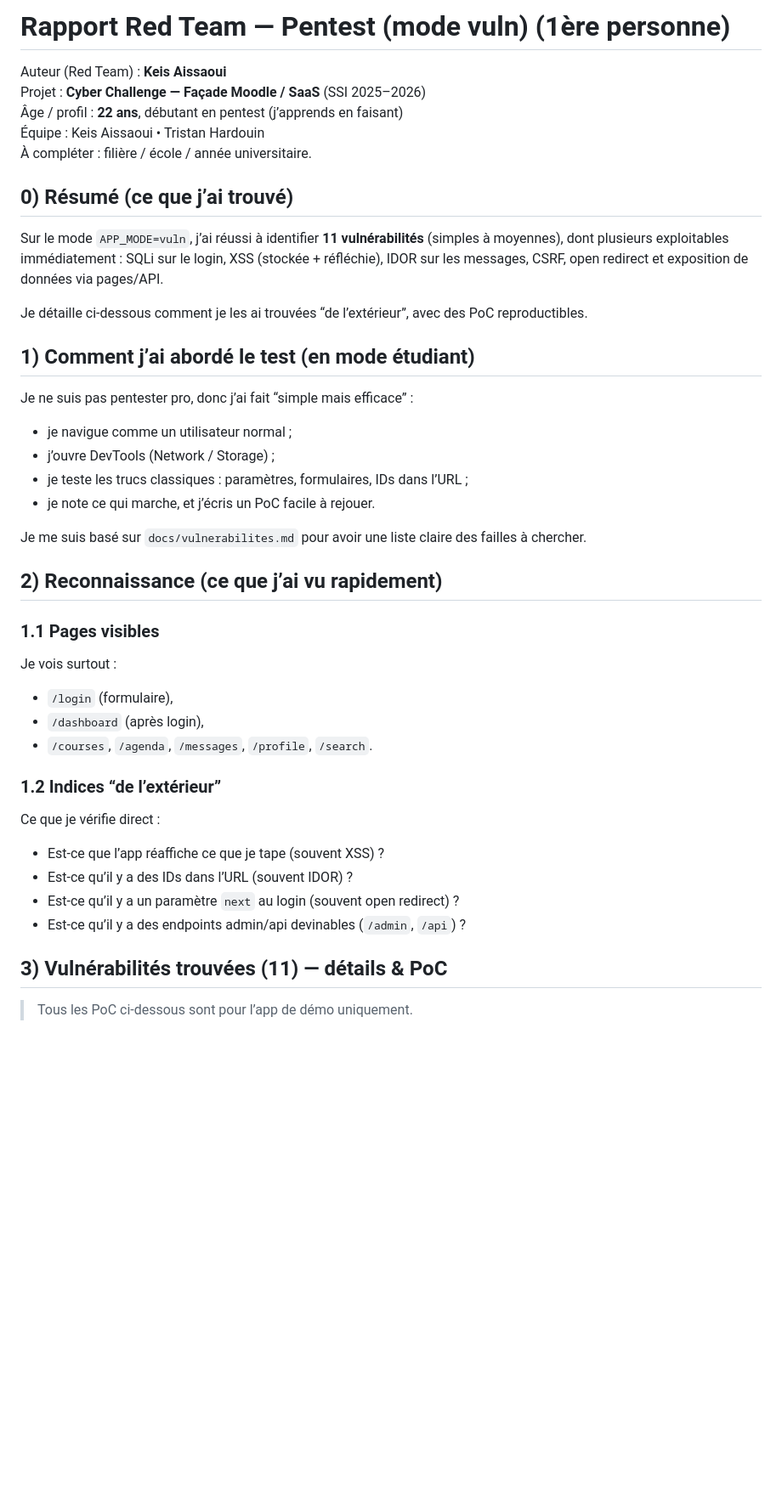
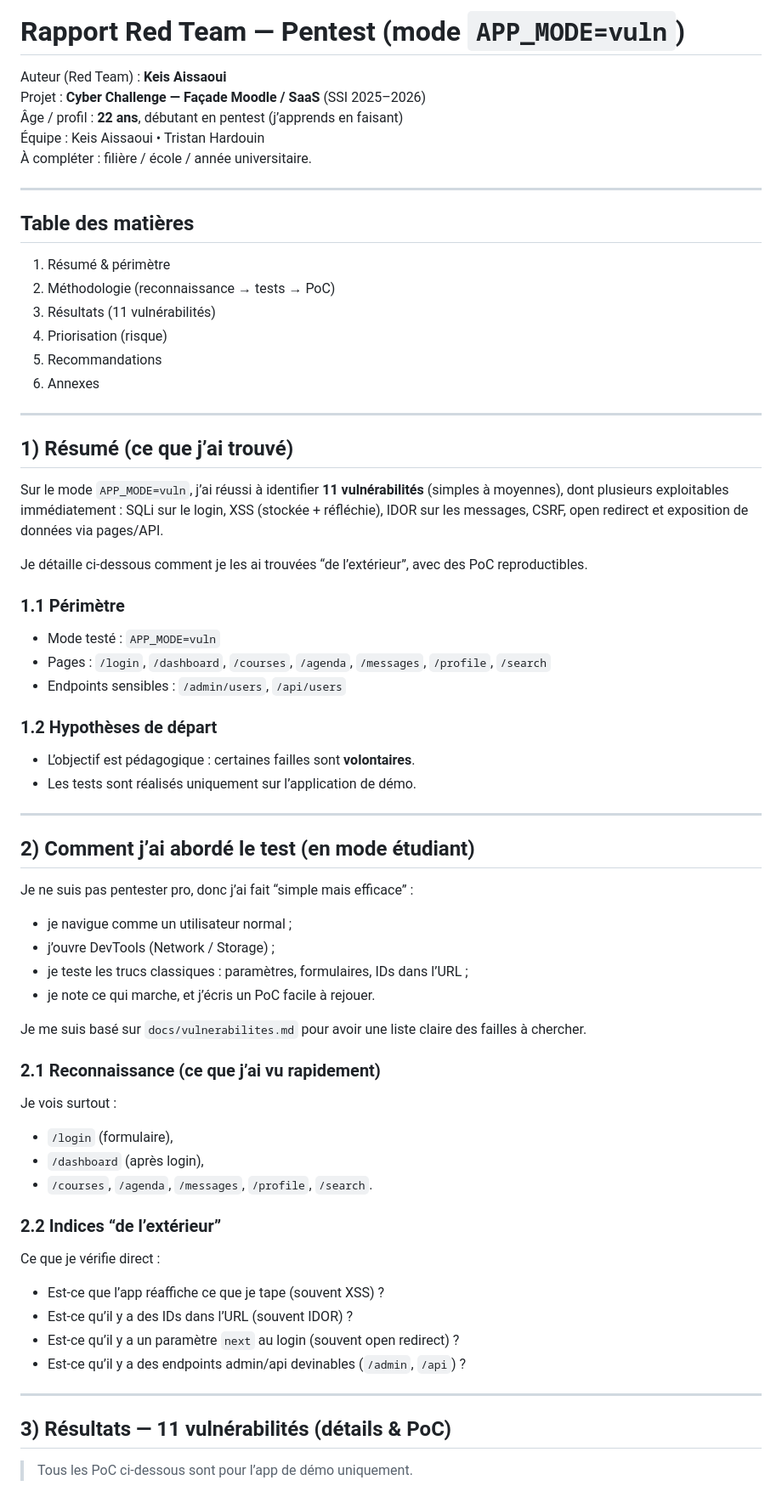
Before and after one commit to Security-Si/CYBER-PROJECT, a Markdown page: docs/red-team-report.md, the part around one of its changes. Shown at 85% size. GitHub-like rendering; blank space fills up the shorter version.

```diff
--- a/docs/red-team-report.md
+++ b/docs/red-team-report.md
@@ -1,4 +1,4 @@
-# Rapport Red Team — Pentest (mode vuln) (1ère personne)
+# Rapport Red Team — Pentest (mode `APP_MODE=vuln`)
 
 Auteur (Red Team) : **Keis Aissaoui**
 Projet : **Cyber Challenge — Façade Moodle / SaaS** (SSI 2025–2026)
@@ -6,12 +6,35 @@ Projet : **Cyber Challenge — Façade Moodle / SaaS** (SSI 2025–2026)
 Équipe : Keis Aissaoui • Tristan Hardouin
 À compléter : filière / école / année universitaire.
 
-## 0) Résumé (ce que j’ai trouvé)
+---
+
+## Table des matières
+1. Résumé & périmètre
+2. Méthodologie (reconnaissance → tests → PoC)
+3. Résultats (11 vulnérabilités)
+4. Priorisation (risque)
+5. Recommandations
+6. Annexes
+
+---
+
+## 1) Résumé (ce que j’ai trouvé)
 Sur le mode `APP_MODE=vuln`, j’ai réussi à identifier **11 vulnérabilités** (simples à moyennes), dont plusieurs exploitables immédiatement : SQLi sur le login, XSS (stockée + réfléchie), IDOR sur les messages, CSRF, open redirect et exposition de données via pages/API.
 
 Je détaille ci‑dessous comment je les ai trouvées “de l’extérieur”, avec des PoC reproductibles.
 
-## 1) Comment j’ai abordé le test (en mode étudiant)
+### 1.1 Périmètre
+- Mode testé : `APP_MODE=vuln`
+- Pages : `/login`, `/dashboard`, `/courses`, `/agenda`, `/messages`, `/profile`, `/search`
+- Endpoints sensibles : `/admin/users`, `/api/users`
+
+### 1.2 Hypothèses de départ
+- L’objectif est pédagogique : certaines failles sont **volontaires**.
+- Les tests sont réalisés uniquement sur l’application de démo.
+
+---
+
+## 2) Comment j’ai abordé le test (en mode étudiant)
 Je ne suis pas pentester pro, donc j’ai fait “simple mais efficace” :
 - je navigue comme un utilisateur normal ;
 - j’ouvre DevTools (Network / Storage) ;
@@ -20,20 +43,21 @@ Je ne suis pas pentester pro, donc j’ai fait “simple mais efficace” :
 
 Je me suis basé sur `docs/vulnerabilites.md` pour avoir une liste claire des failles à chercher.
 
-## 2) Reconnaissance (ce que j’ai vu rapidement)
-### 1.1 Pages visibles
+### 2.1 Reconnaissance (ce que j’ai vu rapidement)
 Je vois surtout :
 - `/login` (formulaire),
 - `/dashboard` (après login),
 - `/courses`, `/agenda`, `/messages`, `/profile`, `/search`.
 
-### 1.2 Indices “de l’extérieur”
+### 2.2 Indices “de l’extérieur”
 Ce que je vérifie direct :
 - Est‑ce que l’app réaffiche ce que je tape (souvent XSS) ?
 - Est‑ce qu’il y a des IDs dans l’URL (souvent IDOR) ?
 - Est‑ce qu’il y a un paramètre `next` au login (souvent open redirect) ?
 - Est‑ce qu’il y a des endpoints admin/api devinables (`/admin`, `/api`) ?
 
-## 3) Vulnérabilités trouvées (11) — détails & PoC
+---
+
+## 3) Résultats — 11 vulnérabilités (détails & PoC)
 > Tous les PoC ci‑dessous sont pour l’app de démo uniquement.
 
```
Also changed, not shown: other parts of docs/red-team-report.md (+36 -13 lines), docs/blue-team-report.md (+31 -4 lines).
